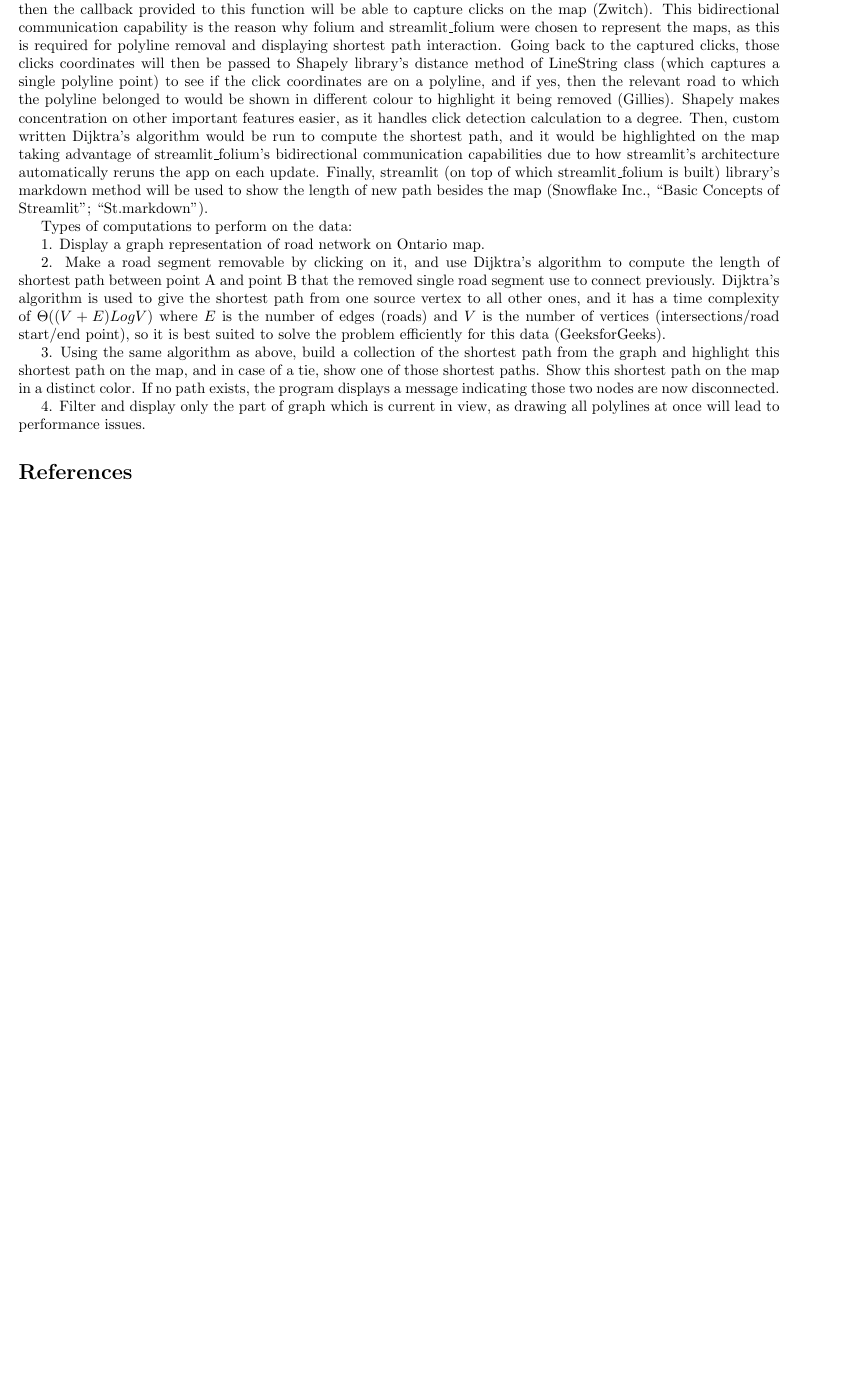
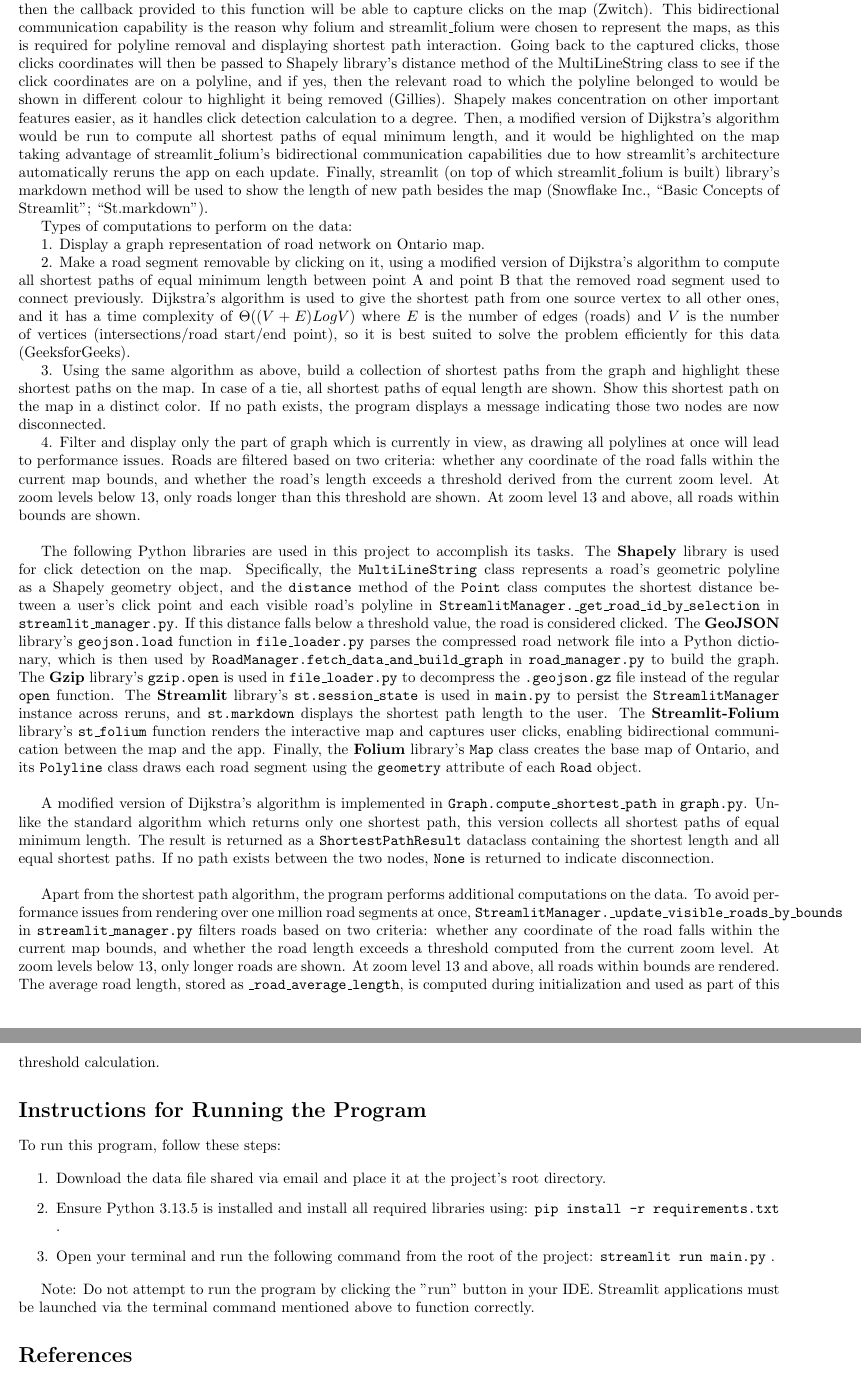
Before and after one commit to Fayiz-A/TreeGraphDataAssignment, a LaTeX document (project_proposal.tex): part of page 3 of 4 before the commit and two parts of pages 3 and 4 of 5 after it, the two joined at a grey line, cut so that both start at the same text, the shorter picture padded with empty space. Compiled offline with pdfLaTeX.

Commit message:
Explained how libraries are used and data algorithms/computation, wrote running instructions, and added the requirements.txt. #50

```diff
--- a/project_proposal.tex
+++ b/project_proposal.tex
@@ -82,20 +82,36 @@ The following piece of JSON, with similar fields, whose example has been demonst
 Extracted from documentation of this API, the following information about this JSON is important to note (Ontario Ministry of Natural Resources 16, 59). The JSON here shows that road with object id 47769570 runs from vertex id 6052867 (FROM\_JUNCTION\_ID) to vertex id 6052870 (TO\_JUNCTION\_ID) only in the forward direction. In contrast, the road from vertex id 1500124587 to vertex id 1500124588 runs both ways, while the road from vertex id 7221681 to 7221677 only runs in reverse direction. The first element of attribute \texttt{paths} in \texttt{geometry} gives a list of coordinate tuples, that serve as realworld polylines that join together to connect the two vertices. \\
 
 
-The graph will be displayed using folium (a popular library to display detailed maps) and streamlit\_folium library, where nodes will appear as dots and roads that connect those nodes will appear as polylines. The folium library's Map class will be used to create the map of Ontario and center it on screen, and then its Polyline class will be used to create polylines from the geometric polyline data fetched from the api (see sample data), but folium library itself does not allow bidirectional communication (Story, “Getting Started — Folium”; “PolyLine — Folium”). To solve this issue, streamlit\_folium library's st\_folium function will be used to render the map created by folium, and then the callback provided to this function will be able to capture clicks on the map (Zwitch). This bidirectional communication capability is the reason why folium and streamlit\_folium were chosen to represent the maps, as this is required for polyline removal and displaying shortest path interaction. Going back to the captured clicks, those clicks coordinates will then be passed to Shapely library's distance method of LineString class (which captures a single polyline point) to see if the click coordinates are on a polyline, and if yes, then the relevant road to which the polyline belonged to would be shown in different colour to highlight it being removed (Gillies). Shapely makes concentration on other important features easier, as it handles click detection calculation to a degree. Then, custom written Dijktra's algorithm would be run to compute the shortest path, and it would be highlighted on the map taking advantage of streamlit\_folium's bidirectional communication capabilities due to how streamlit's architecture automatically reruns the app on each update. Finally, streamlit (on top of which streamlit\_folium is built) library's markdown method will be used to show the length of new path besides the map (Snowflake Inc., “Basic Concepts of Streamlit”; “St.markdown”).
+The graph will be displayed using folium (a popular library to display detailed maps) and streamlit\_folium library, where nodes will appear as dots and roads that connect those nodes will appear as polylines. The folium library's Map class will be used to create the map of Ontario and center it on screen, and then its Polyline class will be used to create polylines from the geometric polyline data fetched from the api (see sample data), but folium library itself does not allow bidirectional communication (Story, “Getting Started — Folium”; “PolyLine — Folium”). To solve this issue, streamlit\_folium library's st\_folium function will be used to render the map created by folium, and then the callback provided to this function will be able to capture clicks on the map (Zwitch). This bidirectional communication capability is the reason why folium and streamlit\_folium were chosen to represent the maps, as this is required for polyline removal and displaying shortest path interaction. Going back to the captured clicks, those clicks coordinates will then be passed to Shapely library's distance method of the MultiLineString class to see if the click coordinates are on a polyline, and if yes, then the relevant road to which the polyline belonged to would be shown in different colour to highlight it being removed (Gillies). Shapely makes concentration on other important features easier, as it handles click detection calculation to a degree. Then, a modified version of Dijkstra's algorithm would be run to compute all shortest paths of equal minimum length, and it would be highlighted on the map taking advantage of streamlit\_folium's bidirectional communication capabilities due to how streamlit's architecture automatically reruns the app on each update. Finally, streamlit (on top of which streamlit\_folium is built) library's markdown method will be used to show the length of new path besides the map (Snowflake Inc., “Basic Concepts of Streamlit”; “St.markdown”).
 
 Types of computations to perform on the data:
 
 1. Display a graph representation of road network on Ontario map.
 
-2. Make a road segment removable by clicking on it, and use Dijktra's algorithm to compute the length of shortest path between point A and
-point B that the removed single road segment use to connect previously. Dijktra's algorithm is used to give the shortest path from one
+2. Make a road segment removable by clicking on it, using a modified version of Dijkstra's algorithm to compute all shortest paths of equal minimum length between point A and point B that the removed road segment used to connect previously. Dijkstra's algorithm is used to give the shortest path from one
 source vertex to all other ones, and it has a time complexity of $\Theta((V+E)LogV)$ where $E$ is the number of edges (roads) and $V$ is the number of vertices (intersections/road start/end point), so it is best suited to solve the problem efficiently for this data (GeeksforGeeks).
 
-3. Using the same algorithm as above, build a collection of the shortest path from the graph and highlight this shortest path on the map, and in case of a tie, show one of those shortest paths. Show this shortest path on the map in a distinct color. If no path exists, the program displays a message indicating those two nodes are now disconnected.
+3. Using the same algorithm as above, build a collection of shortest paths from the graph and highlight these shortest paths on the map. In case of a tie, all shortest paths of equal length are shown. Show this shortest path on the map in a distinct color. If no path exists, the program displays a message indicating those two nodes are now disconnected.
 
-4. Filter and display only the part of graph which is current in view, as drawing all polylines at once will lead to performance issues.
+4. Filter and display only the part of graph which is currently in view, as drawing all polylines at once will lead to performance issues. Roads are filtered based on two criteria: whether any coordinate of the road falls within the current map bounds, and whether the road's length exceeds a threshold derived from the current zoom level. At zoom levels below 13, only roads longer than this threshold are shown. At zoom level 13 and above, all roads within bounds are shown.\\
 
+The following Python libraries are used in this project to accomplish its tasks. The \textbf{Shapely} library is used for click detection on the map. Specifically, the \texttt{MultiLineString} class represents a road's geometric polyline as a Shapely geometry object, and the \texttt{distance} method of the \texttt{Point} class computes the shortest distance between a user's click point and each visible road's polyline in \texttt{StreamlitManager.\_get\_road\_id\_by\_selection} in \texttt{streamlit\_manager.py}. If this distance falls below a threshold value, the road is considered clicked. The \textbf{GeoJSON} library's \texttt{geojson.load} function in \texttt{file\_loader.py} parses the compressed road network file into a Python dictionary, which is then used by \texttt{RoadManager.fetch\_data\_and\_build\_graph} in \texttt{road\_manager.py} to build the graph. The \textbf{Gzip} library's \texttt{gzip.open} is used in \texttt{file\_loader.py} to decompress the \texttt{.geojson.gz} file instead of the regular \texttt{open} function. The \textbf{Streamlit} library's \texttt{st.session\_state} is used in \texttt{main.py} to persist the \texttt{StreamlitManager} instance across reruns, and \texttt{st.markdown} displays the shortest path length to the user. The \textbf{Streamlit-Folium} library's \texttt{st\_folium} function renders the interactive map and captures user clicks, enabling bidirectional communication between the map and the app. Finally, the \textbf{Folium} library's \texttt{Map} class creates the base map of Ontario, and its \texttt{Polyline} class draws each road segment using the \texttt{geometry} attribute of each \texttt{Road} object. \\
+
+A modified version of Dijkstra's algorithm is implemented in \texttt{Graph.compute\_shortest\_path} in \texttt{graph.py}. Unlike the standard algorithm which returns only one shortest path, this version collects all shortest paths of equal minimum length. The result is returned as a \texttt{ShortestPathResult} dataclass containing the shortest length and all equal shortest paths. If no path exists between the two nodes, \texttt{None} is returned to indicate disconnection. \\
+
+Apart from the shortest path algorithm, the program performs additional computations on the data. To avoid performance issues from rendering over one million road segments at once, \texttt{StreamlitManager.\_update\_visible\_roads\_by\_bounds} in \texttt{streamlit\_manager.py} filters roads based on two criteria: whether any coordinate of the road falls within the current map bounds, and whether the road length exceeds a threshold computed from the current zoom level. At zoom levels below 13, only longer roads are shown. At zoom level 13 and above, all roads within bounds are rendered. The average road length, stored as \texttt{\_road\_average\_length}, is computed during initialization and used as part of this threshold calculation.
+
+\section*{Instructions for Running the Program}
+
+To run this program, follow these steps:
+
+\begin{enumerate}
+    \item Download the data file shared via email and place it at the project's root directory.
+    \item Ensure Python 3.13.5 is installed and install all required libraries using: \texttt{pip install -r requirements.txt} .
+    \item Open your terminal and run the following command from the root of the project: \texttt{streamlit run main.py} .
+\end{enumerate}
+
+Note: Do not attempt to run the program by clicking the "run" button in your IDE. Streamlit applications must be launched via the terminal command mentioned above to function correctly.
 
 \section*{References}
 
```
Also changed, not shown: requirements.txt (added, +15 -0 lines), project_proposal.tex (2 more changed lines).
